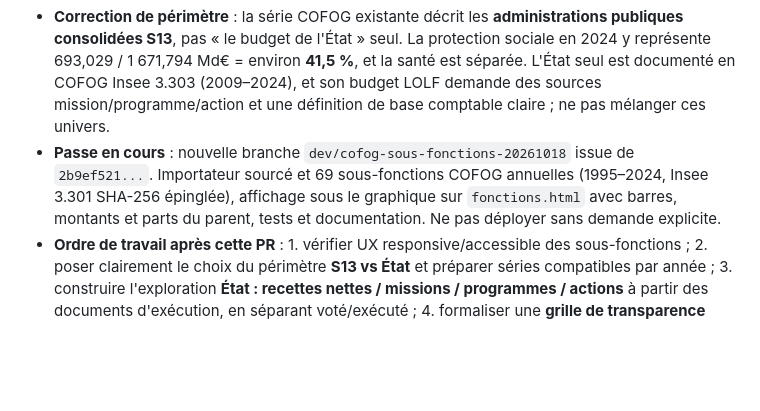
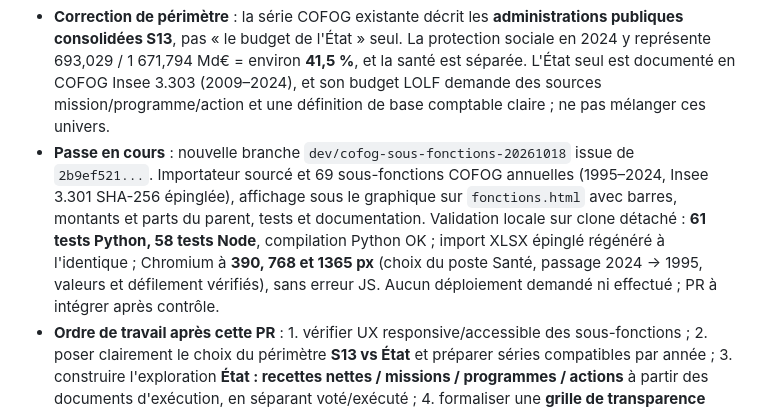
Before and after one commit to Kiwinokoto/budget_fr, a Markdown page: ROADMAP.md, the part around the change. Drawn GitHub-style; blank space fills up the shorter version.

Commit message:
test/docs: consigner recette Chromium et traçabilité COFOG

```diff
--- a/ROADMAP.md
+++ b/ROADMAP.md
@@ -5,7 +5,7 @@
 - **Décision : fin de la dérive apprentissage.** Dernière comparaison CAP/bac pro/BTS (sortants 2023 à six et vingt-quatre mois) intégrée avec la PR **#42** fusionnée dans `main` au SHA `2b9ef521b0578c64932615aedeb2fb456ab066fd`. Le chapitre est **mis en pause** ; pas d'autres recherches, enrichissements par spécialité, salaires ou ruptures avant nouvelle décision explicite.
 - **Objectif central retrouvé** : exposer annuellement recettes et dépenses, permettre le forage poste → sous-poste → provenance et expliquer **ce qui est ou non traçable**. Priorité à une exploration utile avec données officielles et dénominateurs cohérents, pas à la multiplication des analyses thématiques.
 - **Correction de périmètre** : la série COFOG existante décrit les **administrations publiques consolidées S13**, pas « le budget de l'État » seul. La protection sociale en 2024 y représente 693,029 / 1 671,794 Md€ = environ **41,5 %**, et la santé est séparée. L'État seul est documenté en COFOG Insee 3.303 (2009–2024), et son budget LOLF demande des sources mission/programme/action et une définition de base comptable claire ; ne pas mélanger ces univers.
-- **Passe en cours** : nouvelle branche `dev/cofog-sous-fonctions-20261018` issue de `2b9ef521...`. Importateur sourcé et 69 sous-fonctions COFOG annuelles (1995–2024, Insee 3.301 SHA-256 épinglée), affichage sous le graphique sur `fonctions.html` avec barres, montants et parts du parent, tests et documentation. Ne pas déployer sans demande explicite.
+- **Passe en cours** : nouvelle branche `dev/cofog-sous-fonctions-20261018` issue de `2b9ef521...`. Importateur sourcé et 69 sous-fonctions COFOG annuelles (1995–2024, Insee 3.301 SHA-256 épinglée), affichage sous le graphique sur `fonctions.html` avec barres, montants et parts du parent, tests et documentation. Validation locale sur clone détaché : **61 tests Python, 58 tests Node**, compilation Python OK ; import XLSX épinglé régénéré à l'identique ; Chromium à **390, 768 et 1365 px** (choix du poste Santé, passage 2024 → 1995, valeurs et défilement vérifiés), sans erreur JS. Aucun déploiement demandé ni effectué ; PR à intégrer après contrôle.
 - **Ordre de travail après cette PR** : 1. vérifier UX responsive/accessible des sous-fonctions ; 2. poser clairement le choix du périmètre **S13 vs État** et préparer séries compatibles par année ; 3. construire l'exploration **État : recettes nettes / missions / programmes / actions** à partir des documents d'exécution, en séparant voté/exécuté ; 4. formaliser une **grille de transparence** (source, année, unité, réconciliation, niveau de finesse, trous et révisions) sans indice arbitraire ; 5. garder patrimoine public et apprentissage en backlog, sans nouveaux travaux spontanés.
 - La refonte globale de l'accueil reste différée jusqu'à stabilisation des données et du parcours principal. Les passages antérieurs de ce fichier constituent des états historiques ; ne pas réactiver leurs priorités par défaut.
 
```
